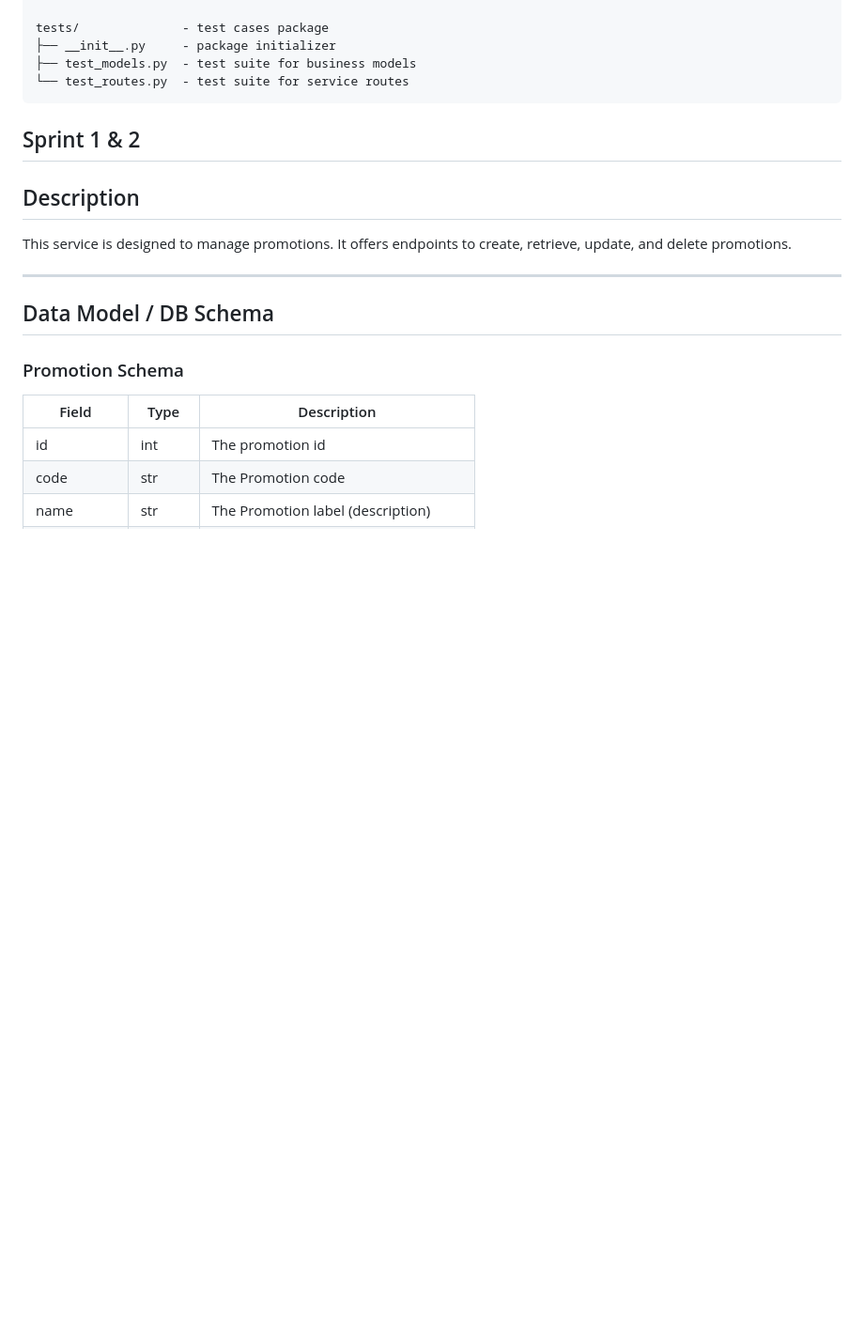
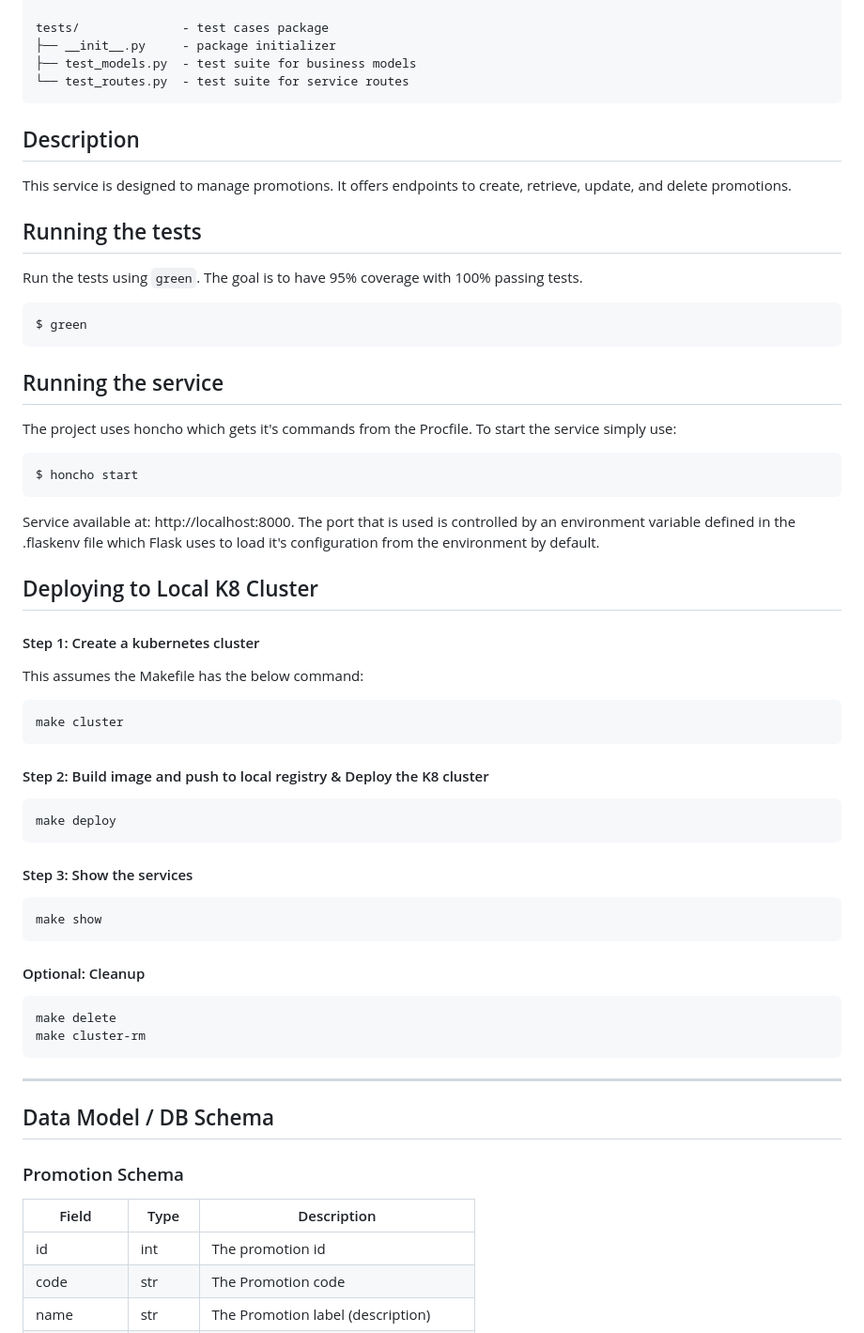
Before and after one commit to CSCI-GA-2820-FA23-003/promotions, a Markdown page: README.md, the part around the change. Shown at 94% size. Rendered like a GitHub page; blank space fills up the shorter version.

````diff
--- a/README.md
+++ b/README.md
@@ -34,11 +34,53 @@ tests/              - test cases package
 └── test_routes.py  - test suite for service routes
 ```
 
-## Sprint 1 & 2
-
 ## Description
 
 This service is designed to manage promotions. It offers endpoints to create, retrieve, update, and delete promotions.
+
+
+## Running the tests
+
+Run the tests using `green`. The goal is to have 95% coverage with 100% passing tests.
+
+```bash
+$ green
+```
+
+## Running the service
+
+The project uses honcho which gets it's commands from the Procfile. To start the service simply use:
+
+```bash
+$ honcho start
+```
+
+Service available at: http://localhost:8000. The port that is used is controlled by an environment variable defined in the .flaskenv file which Flask uses to load it's configuration from the environment by default.
+
+## Deploying to Local K8 Cluster
+
+#### Step 1: Create a kubernetes cluster
+This assumes the Makefile has the below command:
+```
+make cluster
+```
+
+#### Step 2: Build image and push to local registry & Deploy the K8 cluster
+```
+make deploy
+```
+
+#### Step 3: Show the services
+```
+make show
+```
+
+#### Optional: Cleanup
+```
+make delete
+make cluster-rm
+```
+
 
 ---
 
````
